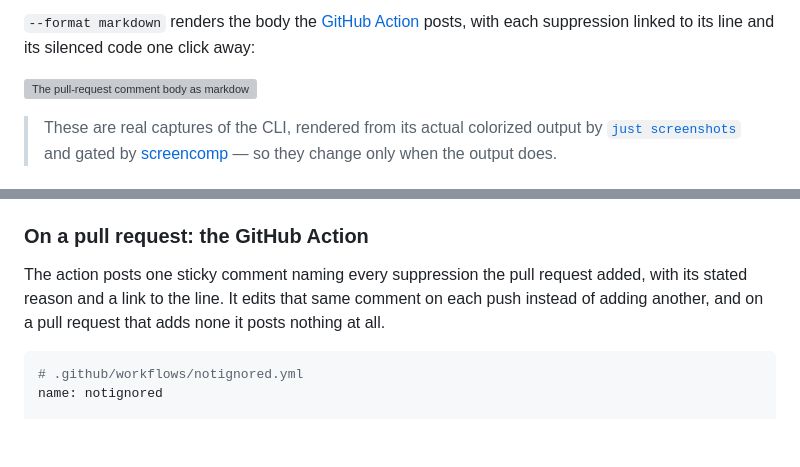
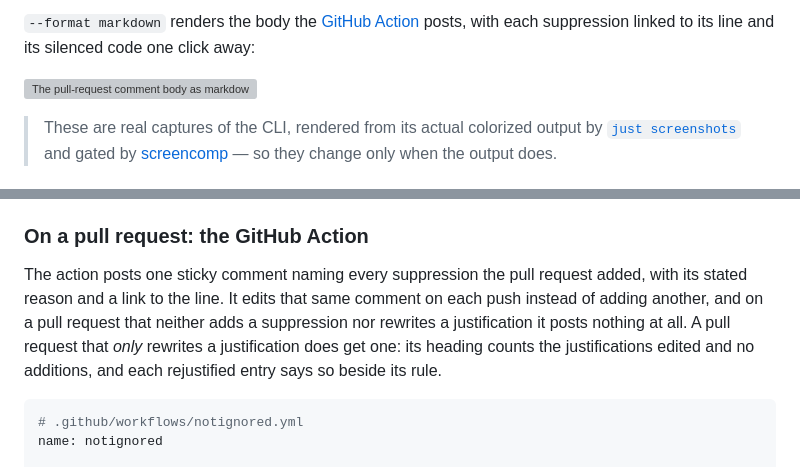
Before and after one commit to nickderobertis/notignored, a Markdown page: README.md, 2 parts joined by grey strips. Drawn GitHub-style; folded sections open; blank space fills up the shorter version; grey boxes are pictures that could not be loaded.

````diff
--- a/README.md
+++ b/README.md
@@ -28,7 +28,7 @@ documented [below](#output):
 posts, with each suppression linked to its line and its silenced code one click
 away:
 
-![The pull-request comment body as markdown: a heading counting two suppressions, then one bullet per suppression naming its tool and rule, its reason in italics, a permalink to the line, and a collapsed details block holding the suppressed code](docs/screenshots/pr-comment.svg)
+![The pull-request comment body as markdown: a heading reading "notignored: 2 suppressions added, 1 justification edited", then one bullet per suppression naming its tool and rule — the rewritten one marked "(justification edited)" — with its reason in italics, a permalink to the line, and a collapsed details block holding the suppressed code](docs/screenshots/pr-comment.svg)
 
 </details>
 
@@ -183,8 +191,11 @@ directives are parsed natively — so it needs `git` on `PATH` and a work tree.
 
 The action posts one sticky comment naming every suppression the pull request
 added, with its stated reason and a link to the line. It edits that same comment
-on each push instead of adding another, and on a pull request that adds none it
-posts nothing at all.
+on each push instead of adding another, and on a pull request that neither adds a
+suppression nor rewrites a justification it posts nothing at all. A pull request
+that *only* rewrites a justification does get one: its heading counts the
+justifications edited and no additions, and each rejustified entry says so
+beside its rule.
 
 ```yaml
 # .github/workflows/notignored.yml
````
Also changed, not shown: other parts of README.md (+23 -6 lines), AGENTS.md (+6 -1 lines), screenshots/AGENTS.md (+8 -0 lines), docs/screenshots/demo.gif, 4 other files.
